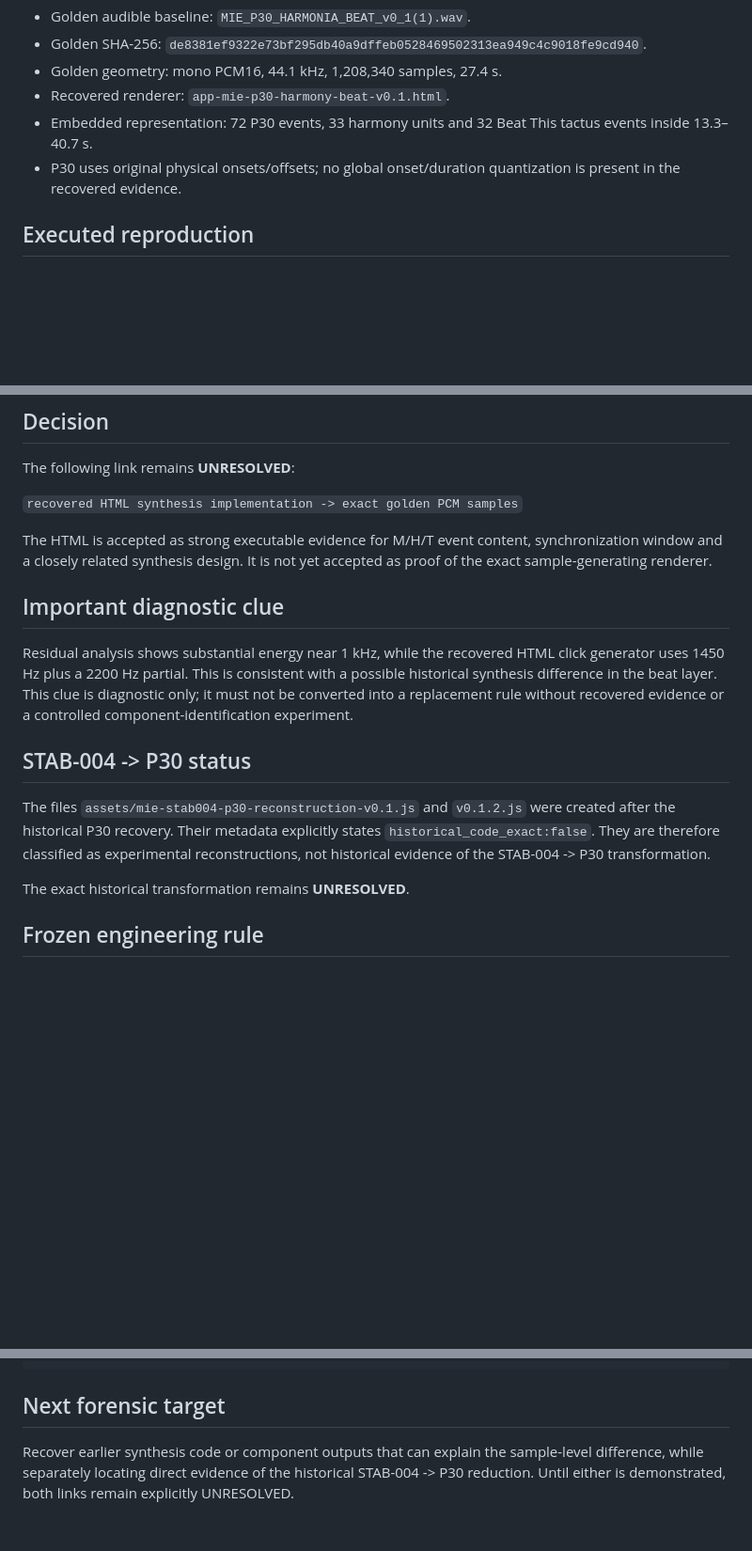
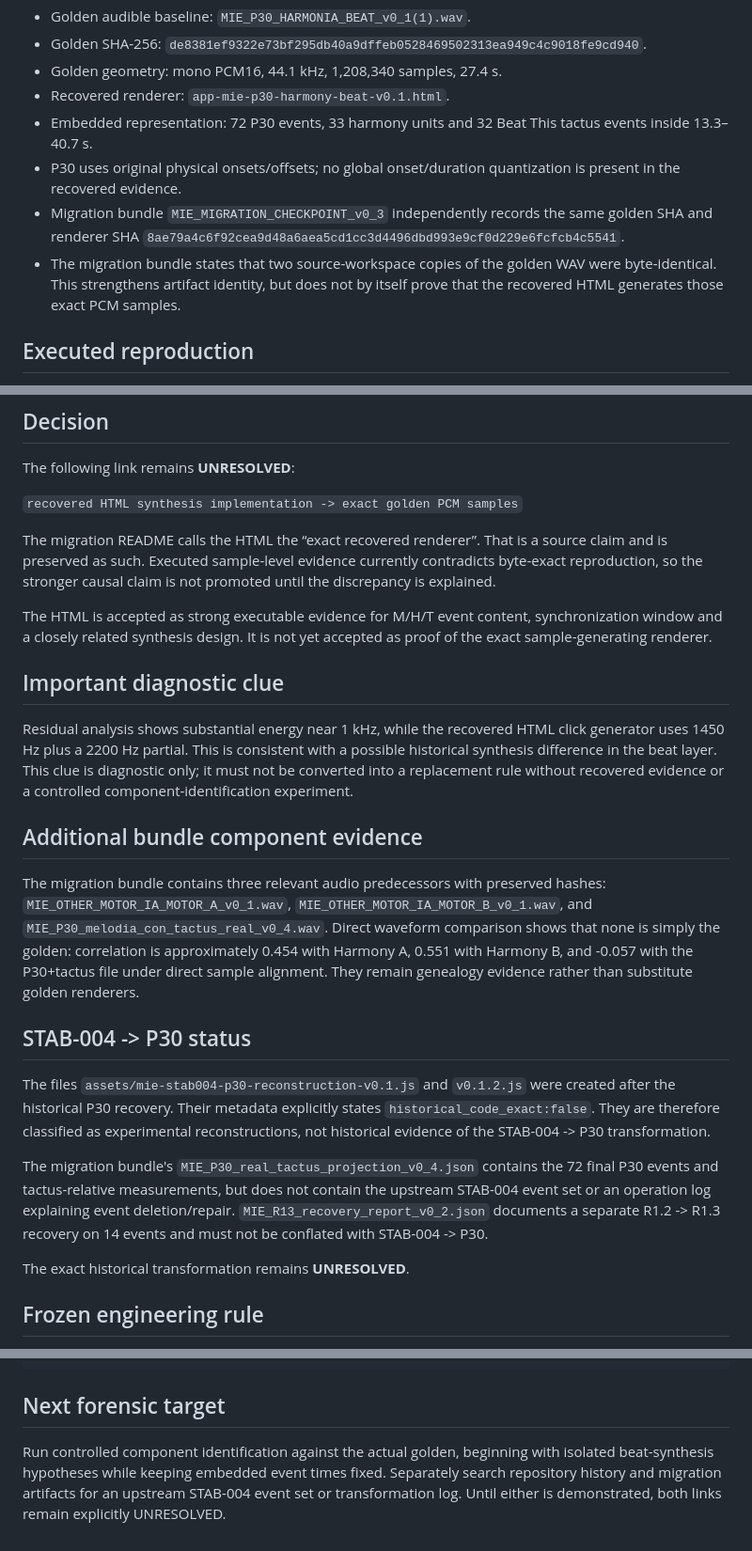
Before and after one commit to basspauloandres-svg/hooklab-time, a Markdown page: golden_pipeline/FORENSIC_STATUS_v0_3.md, 3 parts joined by grey strips. Shown at 94% size. Drawn GitHub-style; blank space fills up the shorter version.

Commit message:
Add migration bundle evidence to golden forensic status

```diff
--- a/golden_pipeline/FORENSIC_STATUS_v0_3.md
+++ b/golden_pipeline/FORENSIC_STATUS_v0_3.md
@@ -10,6 +10,8 @@ Date: 2026-08-27
 - Recovered renderer: `app-mie-p30-harmony-beat-v0.1.html`.
 - Embedded representation: 72 P30 events, 33 harmony units and 32 Beat This tactus events inside 13.3–40.7 s.
 - P30 uses original physical onsets/offsets; no global onset/duration quantization is present in the recovered evidence.
+- Migration bundle `MIE_MIGRATION_CHECKPOINT_v0_3` independently records the same golden SHA and renderer SHA `8ae79a4c6f92cea9d48a6aea5cd1cc3d4496dbd993e9cf0d229e6fcfcb4c5541`.
+- The migration bundle states that two source-workspace copies of the golden WAV were byte-identical. This strengthens artifact identity, but does not by itself prove that the recovered HTML generates those exact PCM samples.
 
 ## Executed reproduction
 
@@ -27,15 +29,23 @@ The following link remains **UNRESOLVED**:
 
 `recovered HTML synthesis implementation -> exact golden PCM samples`
 
+The migration README calls the HTML the “exact recovered renderer”. That is a source claim and is preserved as such. Executed sample-level evidence currently contradicts byte-exact reproduction, so the stronger causal claim is not promoted until the discrepancy is explained.
+
 The HTML is accepted as strong executable evidence for M/H/T event content, synchronization window and a closely related synthesis design. It is not yet accepted as proof of the exact sample-generating renderer.
 
 ## Important diagnostic clue
 
 Residual analysis shows substantial energy near 1 kHz, while the recovered HTML click generator uses 1450 Hz plus a 2200 Hz partial. This is consistent with a possible historical synthesis difference in the beat layer. This clue is diagnostic only; it must not be converted into a replacement rule without recovered evidence or a controlled component-identification experiment.
 
+## Additional bundle component evidence
+
+The migration bundle contains three relevant audio predecessors with preserved hashes: `MIE_OTHER_MOTOR_IA_MOTOR_A_v0_1.wav`, `MIE_OTHER_MOTOR_IA_MOTOR_B_v0_1.wav`, and `MIE_P30_melodia_con_tactus_real_v0_4.wav`. Direct waveform comparison shows that none is simply the golden: correlation is approximately 0.454 with Harmony A, 0.551 with Harmony B, and -0.057 with the P30+tactus file under direct sample alignment. They remain genealogy evidence rather than substitute golden renderers.
+
 ## STAB-004 -> P30 status
 
 The files `assets/mie-stab004-p30-reconstruction-v0.1.js` and `v0.1.2.js` were created after the historical P30 recovery. Their metadata explicitly states `historical_code_exact:false`. They are therefore classified as experimental reconstructions, not historical evidence of the STAB-004 -> P30 transformation.
+
+The migration bundle's `MIE_P30_real_tactus_projection_v0_4.json` contains the 72 final P30 events and tactus-relative measurements, but does not contain the upstream STAB-004 event set or an operation log explaining event deletion/repair. `MIE_R13_recovery_report_v0_2.json` documents a separate R1.2 -> R1.3 recovery on 14 events and must not be conflated with STAB-004 -> P30.
 
 The exact historical transformation remains **UNRESOLVED**.
 
@@ -52,4 +62,4 @@ python golden_pipeline/compare_wav.py /path/to/MIE_P30_HARMONIA_BEAT_v0_1\(1\).w
 
 ## Next forensic target
 
-Recover earlier synthesis code or component outputs that can explain the sample-level difference, while separately locating direct evidence of the historical STAB-004 -> P30 reduction. Until either is demonstrated, both links remain explicitly UNRESOLVED.
+Run controlled component identification against the actual golden, beginning with isolated beat-synthesis hypotheses while keeping embedded event times fixed. Separately search repository history and migration artifacts for an upstream STAB-004 event set or transformation log. Until either is demonstrated, both links remain explicitly UNRESOLVED.
```
